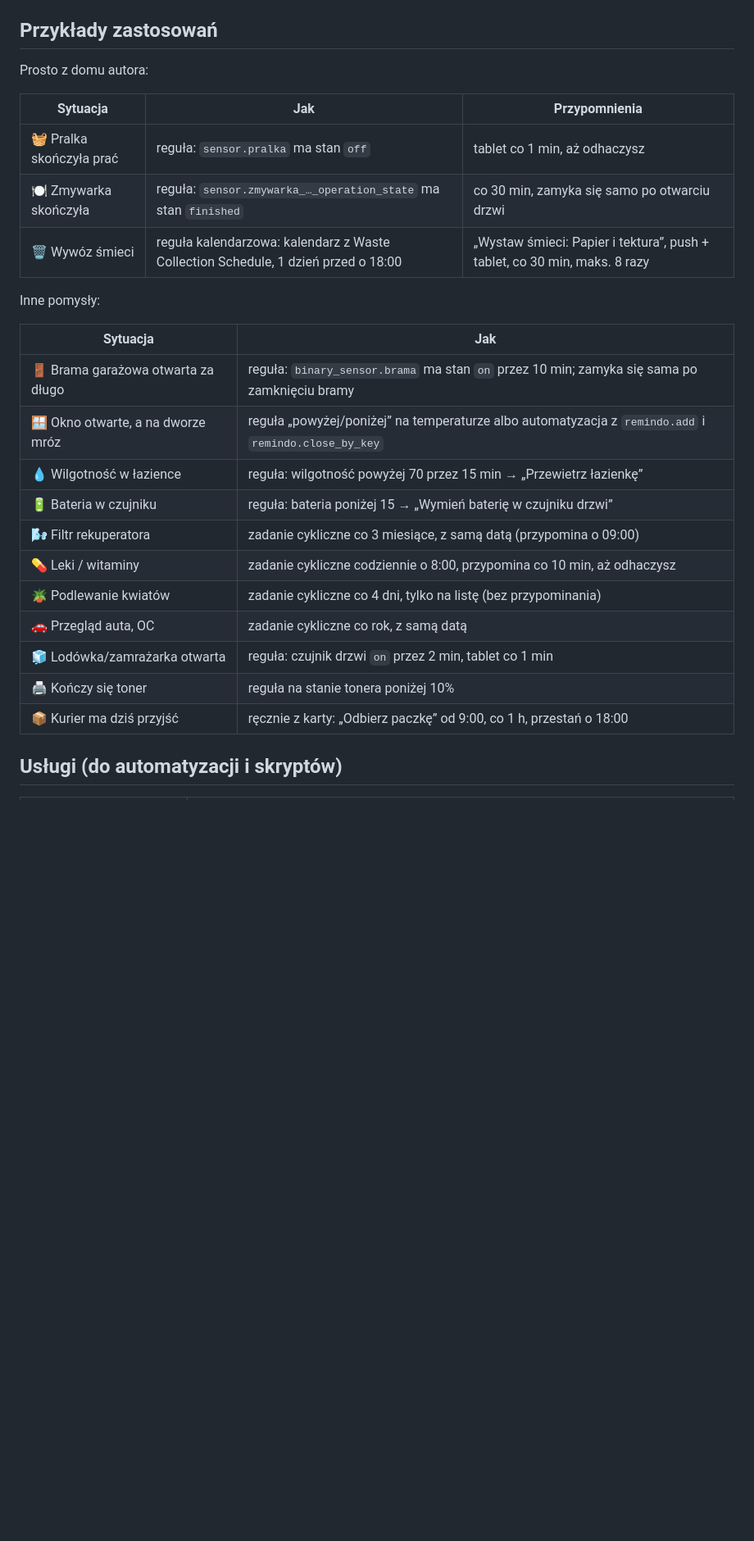
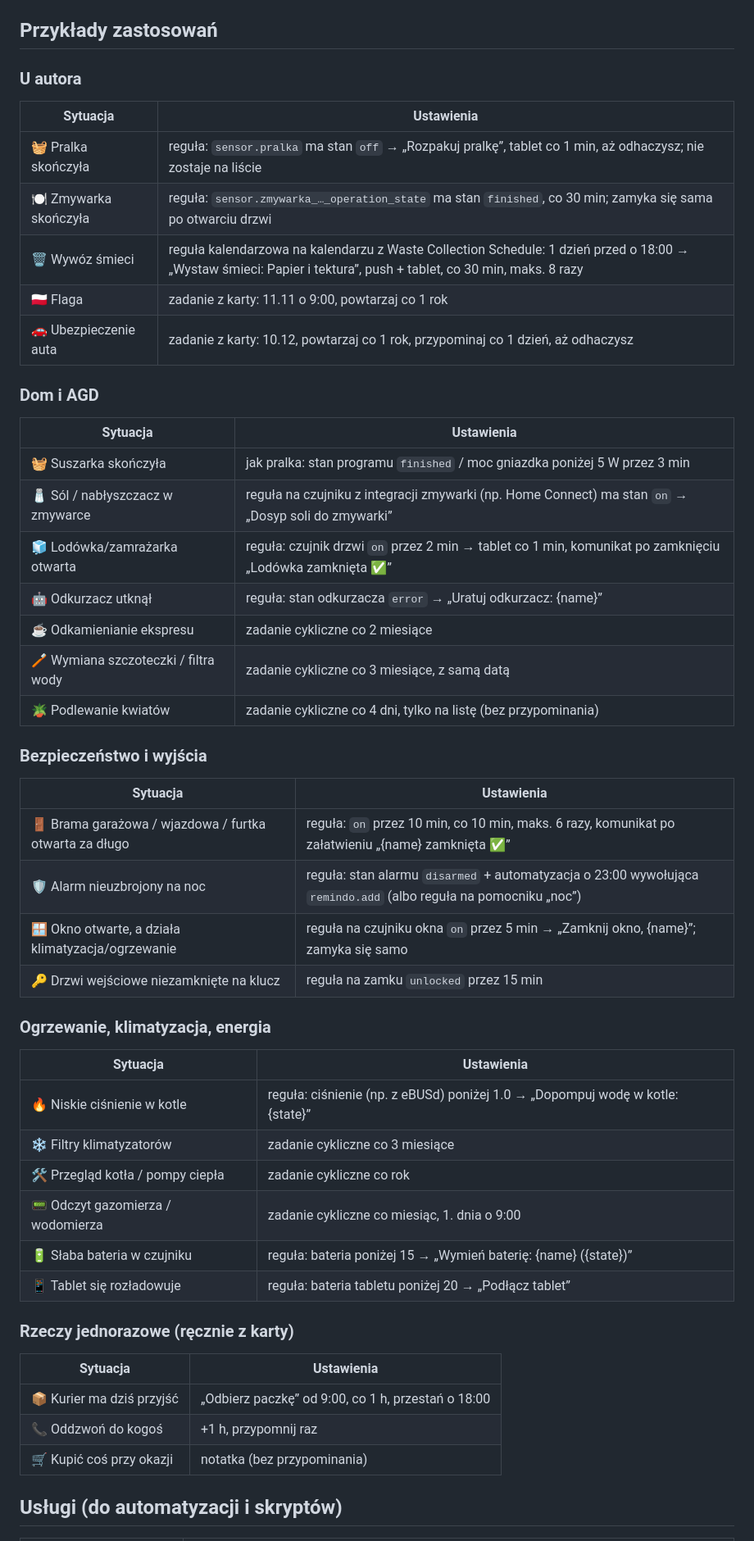
Before and after one commit to szczukot/ha-remindo, a Markdown page: README.pl.md, the part around one of its changes. Shown at 82% size. Rendered like a GitHub page; blank space fills up the shorter version.

```diff
--- a/README.pl.md
+++ b/README.pl.md
@@ -87,29 +100,55 @@ Przejście przez `unavailable` / `unknown` (restart HA, zanik Wi-Fi) nigdy nie w
 
 ## Przykłady zastosowań
 
-Prosto z domu autora:
+### U autora
 
-| Sytuacja | Jak | Przypomnienia |
-|---|---|---|
-| 🧺 Pralka skończyła prać | reguła: `sensor.pralka` ma stan `off` | tablet co 1 min, aż odhaczysz |
-| 🍽️ Zmywarka skończyła | reguła: `sensor.zmywarka_…_operation_state` ma stan `finished` | co 30 min, zamyka się samo po otwarciu drzwi |
-| 🗑️ Wywóz śmieci | reguła kalendarzowa: kalendarz z Waste Collection Schedule, 1 dzień przed o 18:00 | „Wystaw śmieci: Papier i tektura”, push + tablet, co 30 min, maks. 8 razy |
+| Sytuacja | Ustawienia |
+|---|---|
+| 🧺 Pralka skończyła | reguła: `sensor.pralka` ma stan `off` → „Rozpakuj pralkę”, tablet co 1 min, aż odhaczysz; nie zostaje na liście |
+| 🍽️ Zmywarka skończyła | reguła: `sensor.zmywarka_…_operation_state` ma stan `finished`, co 30 min; zamyka się sama po otwarciu drzwi |
+| 🗑️ Wywóz śmieci | reguła kalendarzowa na kalendarzu z Waste Collection Schedule: 1 dzień przed o 18:00 → „Wystaw śmieci: Papier i tektura”, push + tablet, co 30 min, maks. 8 razy |
+| 🇵🇱 Flaga | zadanie z karty: 11.11 o 9:00, powtarzaj co 1 rok |
+| 🚗 Ubezpieczenie auta | zadanie z karty: 10.12, powtarzaj co 1 rok, przypominaj co 1 dzień, aż odhaczysz |
 
-Inne pomysły:
+### Dom i AGD
 
-| Sytuacja | Jak |
+| Sytuacja | Ustawienia |
 |---|---|
-| 🚪 Brama garażowa otwarta za długo | reguła: `binary_sensor.brama` ma stan `on` przez 10 min; zamyka się sama po zamknięciu bramy |
-| 🪟 Okno otwarte, a na dworze mróz | reguła „powyżej/poniżej” na temperaturze albo automatyzacja z `remindo.add` i `remindo.close_by_key` |
-| 💧 Wilgotność w łazience | reguła: wilgotność powyżej 70 przez 15 min → „Przewietrz łazienkę” |
-| 🔋 Bateria w czujniku | reguła: bateria poniżej 15 → „Wymień baterię w czujniku drzwi” |
-| 🌬️ Filtr rekuperatora | zadanie cykliczne co 3 miesiące, z samą datą (przypomina o 09:00) |
-| 💊 Leki / witaminy | zadanie cykliczne codziennie o 8:00, przypomina co 10 min, aż odhaczysz |
+| 🧺 Suszarka skończyła | jak pralka: stan programu `finished` / moc gniazdka poniżej 5 W przez 3 min |
+| 🧂 Sól / nabłyszczacz w zmywarce | reguła na czujniku z integracji zmywarki (np. Home Connect) ma stan `on` → „Dosyp soli do zmywarki” |
+| 🧊 Lodówka/zamrażarka otwarta | reguła: czujnik drzwi `on` przez 2 min → tablet co 1 min, komunikat po zamknięciu „Lodówka zamknięta ✅” |
+| 🤖 Odkurzacz utknął | reguła: stan odkurzacza `error` → „Uratuj odkurzacz: {name}” |
+| ☕ Odkamienianie ekspresu | zadanie cykliczne co 2 miesiące |
+| 🪥 Wymiana szczoteczki / filtra wody | zadanie cykliczne co 3 miesiące, z samą datą |
 | 🪴 Podlewanie kwiatów | zadanie cykliczne co 4 dni, tylko na listę (bez przypominania) |
-| 🚗 Przegląd auta, OC | zadanie cykliczne co rok, z samą datą |
-| 🧊 Lodówka/zamrażarka otwarta | reguła: czujnik drzwi `on` przez 2 min, tablet co 1 min |
-| 🖨️ Kończy się toner | reguła na stanie tonera poniżej 10% |
-| 📦 Kurier ma dziś przyjść | ręcznie z karty: „Odbierz paczkę” od 9:00, co 1 h, przestań o 18:00 |
+
+### Bezpieczeństwo i wyjścia
+
+| Sytuacja | Ustawienia |
+|---|---|
+| 🚪 Brama garażowa / wjazdowa / furtka otwarta za długo | reguła: `on` przez 10 min, co 10 min, maks. 6 razy, komunikat po załatwieniu „{name} zamknięta ✅” |
+| 🛡️ Alarm nieuzbrojony na noc | reguła: stan alarmu `disarmed` + automatyzacja o 23:00 wywołująca `remindo.add` (albo reguła na pomocniku „noc”) |
+| 🪟 Okno otwarte, a działa klimatyzacja/ogrzewanie | reguła na czujniku okna `on` przez 5 min → „Zamknij okno, {name}”; zamyka się samo |
+| 🔑 Drzwi wejściowe niezamknięte na klucz | reguła na zamku `unlocked` przez 15 min |
+
+### Ogrzewanie, klimatyzacja, energia
+
+| Sytuacja | Ustawienia |
+|---|---|
+| 🔥 Niskie ciśnienie w kotle | reguła: ciśnienie (np. z eBUSd) poniżej 1.0 → „Dopompuj wodę w kotle: {state}” |
+| ❄️ Filtry klimatyzatorów | zadanie cykliczne co 3 miesiące |
+| 🛠️ Przegląd kotła / pompy ciepła | zadanie cykliczne co rok |
+| 📟 Odczyt gazomierza / wodomierza | zadanie cykliczne co miesiąc, 1. dnia o 9:00 |
+| 🔋 Słaba bateria w czujniku | reguła: bateria poniżej 15 → „Wymień baterię: {name} ({state})” |
+| 📱 Tablet się rozładowuje | reguła: bateria tabletu poniżej 20 → „Podłącz tablet” |
+
+### Rzeczy jednorazowe (ręcznie z karty)
+
+| Sytuacja | Ustawienia |
+|---|---|
+| 📦 Kurier ma dziś przyjść | „Odbierz paczkę” od 9:00, co 1 h, przestań o 18:00 |
+| 📞 Oddzwoń do kogoś | +1 h, przypomnij raz |
+| 🛒 Kupić coś przy okazji | notatka (bez przypominania) |
 
 ## Usługi (do automatyzacji i skryptów)
 
```
Also changed, not shown: other parts of README.pl.md (+24 -11 lines), README.md (+67 -29 lines), docs/images/card-en.png (added), docs/images/card-pl.png (added), docs/images/form-en.png (added), docs/images/form-pl.png (added), docs/images/snooze-en.png (added), docs/images/snooze-pl.png (added), 12 other files.
